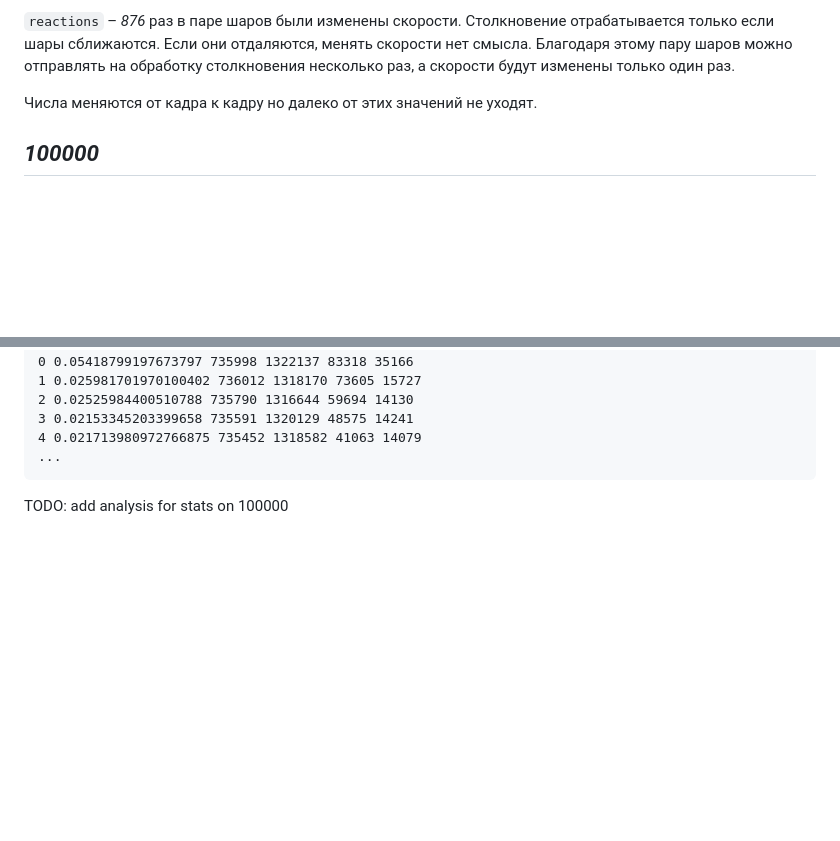
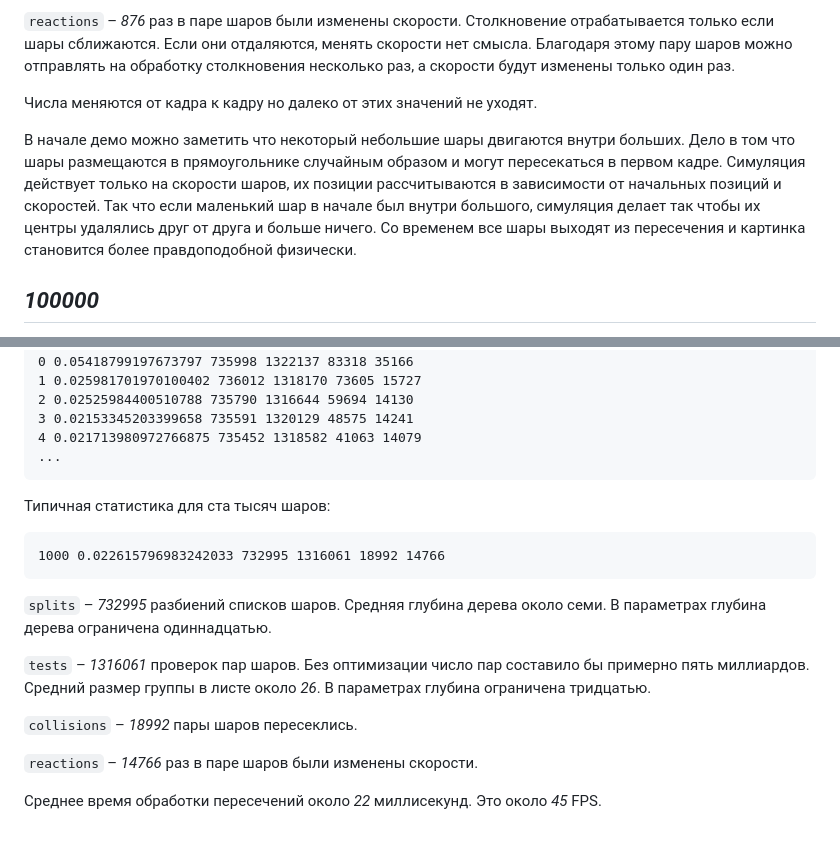
Before and after one commit to StanislavVolodarskiy/collision, a Markdown page: article/article.md, 2 parts joined by grey strips. GitHub-like rendering; blank space fills up the shorter version.

Commit message:
article/article.md: additional note and 100000 stats

````diff
--- a/article/article.md
+++ b/article/article.md
@@ -110,6 +110,15 @@ quadtree число пар было бы около тридцати двух м
 
 Числа меняются от кадра к кадру но далеко от этих значений не уходят.
 
+В начале демо можно заметить что некоторый небольшие шары двигаются внутри
+больших. Дело в том что шары размещаются в прямоугольнике случайным образом и
+могут пересекаться в первом кадре. Симуляция действует только на скорости
+шаров, их позиции рассчитываются в зависимости от начальных позиций и
+скоростей. Так что если маленький шар в начале был внутри большого, симуляция
+делает так чтобы их центры удалялись друг от друга и больше ничего. Со
+временем все шары выходят из пересечения и картинка становится более
+правдоподобной физически.
+
 ## *100000*
 
 Демонстрация выше ограничениа *8000* шарами потому что для больших количеств
@@ -159,4 +168,20 @@ density: 0.3509455463760878
 ...
 ```
 
-TODO: add analysis for stats on 100000
+Типичная статистика для ста тысяч шаров:
+```
+1000 0.022615796983242033 732995 1316061 18992 14766
+```
+
+`splits` &ndash; *732995* разбиений списков шаров. Средняя глубина дерева
+около семи. В параметрах глубина дерева ограничена одиннадцатью.
+
+`tests` &ndash; *1316061* проверок пар шаров. Без оптимизации число пар
+составило бы примерно пять миллиардов. Средний размер группы в листе около
+*26*. В параметрах глубина ограничена тридцатью.
+
+`collisions` &ndash; *18992* пары шаров пересеклись.
+
+`reactions` &ndash; *14766* раз в паре шаров были изменены скорости.
+
+Среднее время обработки пересечений около *22* миллисекунд. Это около *45* FPS.
````
